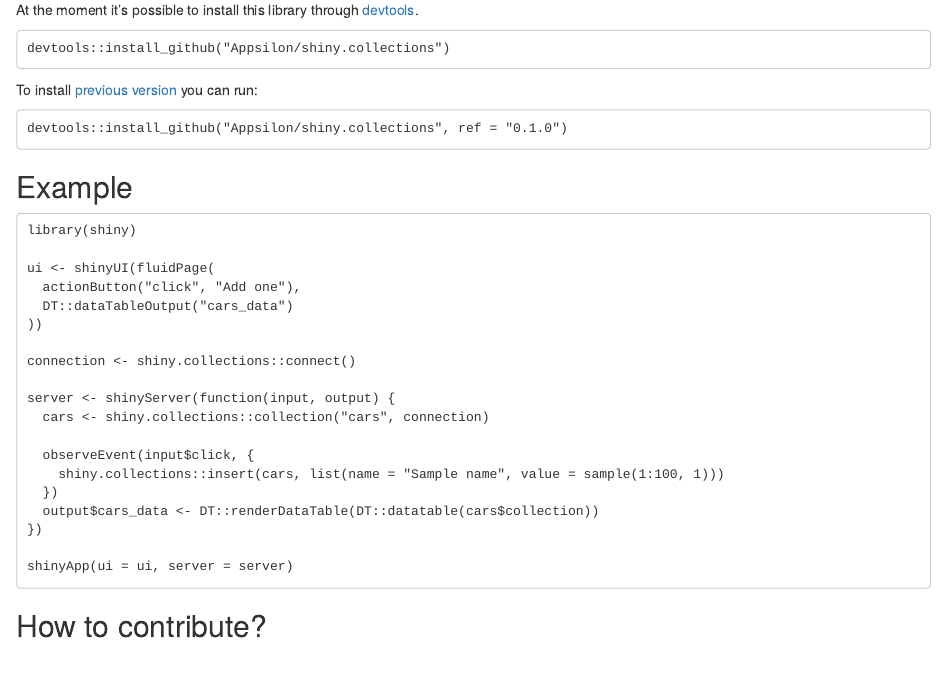
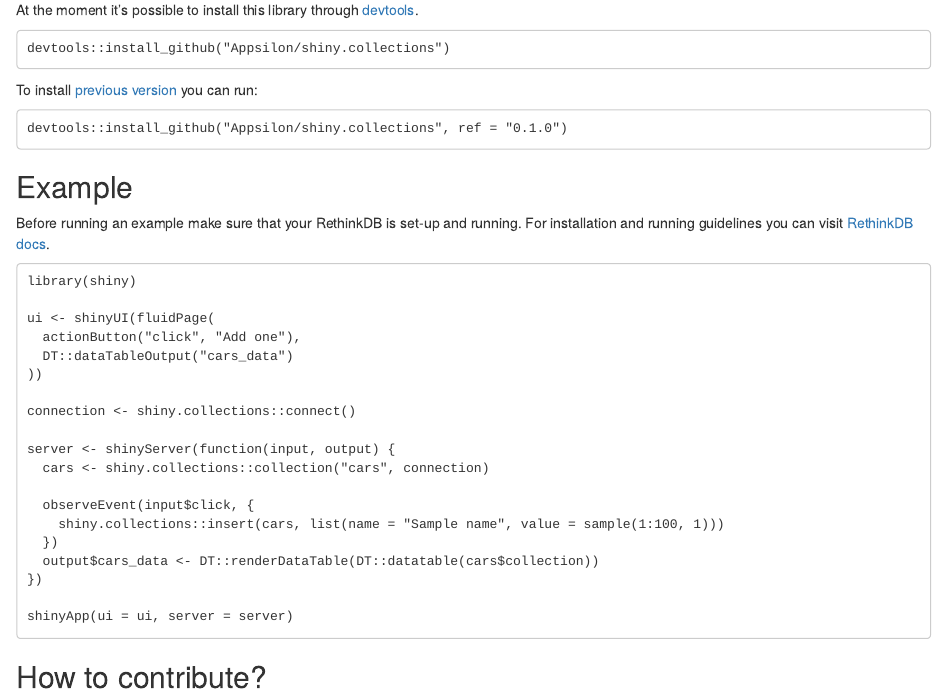
Before and after one commit to Appsilon/shiny.collections, an R Markdown document (README.Rmd): the page in a window 1100 px wide, from 360 px down. Rendered offline with R 4.5, knitr and Pandoc, with nearby package versions; a font, style sheet, LaTeX package, included part or bibliography that could not be used is replaced or left out.

Commit message:
README rethinkdb setting up description added

````diff
--- a/README.Rmd
+++ b/README.Rmd
@@ -64,6 +64,9 @@
 
 Example {.firebrick}
 -------
+
+Before running an example make sure that your RethinkDB is set-up and running. For installation and running guidelines you can visit [RethinkDB docs](https://www.rethinkdb.com/).
+
 ```
 library(shiny)
 
````
Also changed, not shown: README.md.
